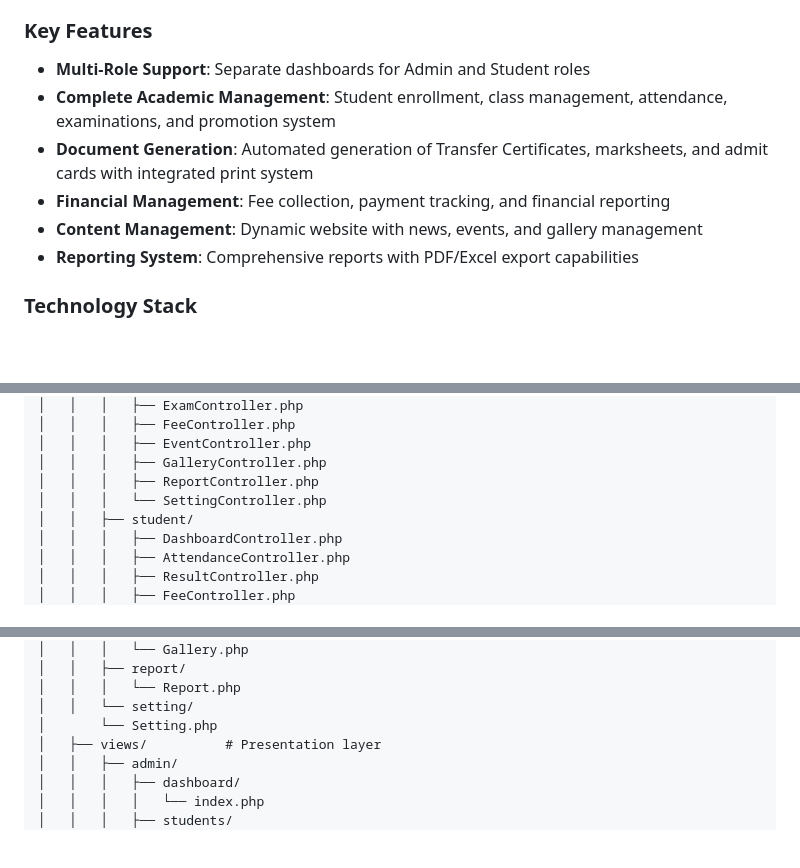
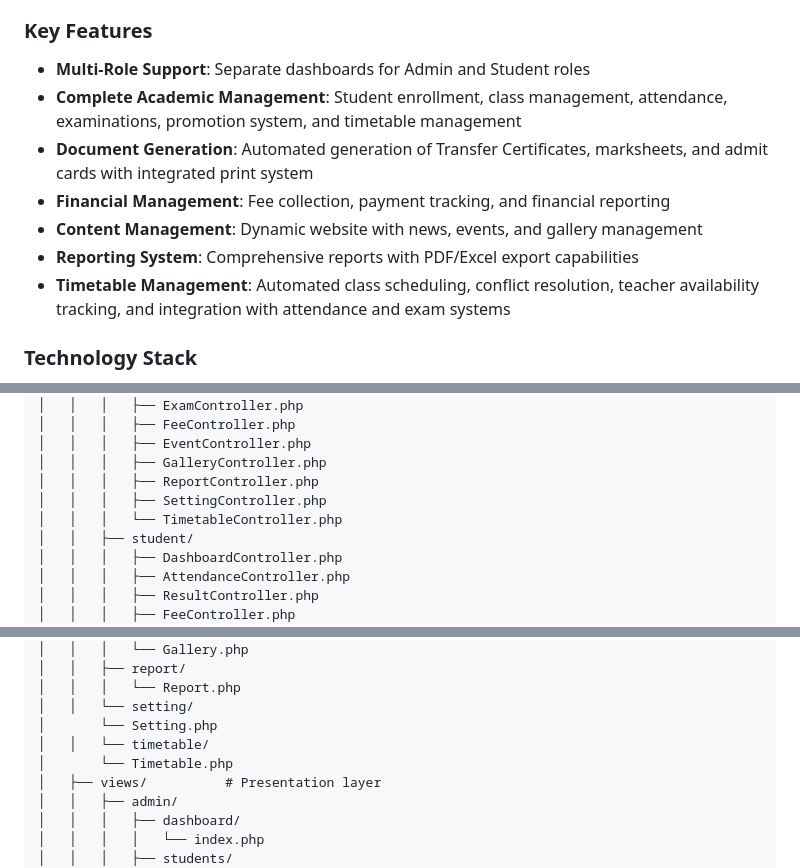
Before and after one commit to los368548-oss/school-management-php, a Markdown page: school.md, 3 parts joined by grey strips. Drawn GitHub-style; blank space fills up the shorter version.

```diff
--- a/school.md
+++ b/school.md
@@ -8,11 +8,12 @@ The School Management System is a comprehensive web-based application designed t
 
 ### Key Features
 - **Multi-Role Support**: Separate dashboards for Admin and Student roles
-- **Complete Academic Management**: Student enrollment, class management, attendance, examinations, and promotion system
+- **Complete Academic Management**: Student enrollment, class management, attendance, examinations, promotion system, and timetable management
 - **Document Generation**: Automated generation of Transfer Certificates, marksheets, and admit cards with integrated print system
 - **Financial Management**: Fee collection, payment tracking, and financial reporting
 - **Content Management**: Dynamic website with news, events, and gallery management
 - **Reporting System**: Comprehensive reports with PDF/Excel export capabilities
+- **Timetable Management**: Automated class scheduling, conflict resolution, teacher availability tracking, and integration with attendance and exam systems
 
 ### Technology Stack
 - **Backend**: PHP 8.1+ with MVC architecture
@@ -447,7 +486,8 @@ school-management/
 │   │   │   ├── EventController.php
 │   │   │   ├── GalleryController.php
 │   │   │   ├── ReportController.php
-│   │   │   └── SettingController.php
+│   │   │   ├── SettingController.php
+│   │   │   └── TimetableController.php
 │   │   ├── student/
 │   │   │   ├── DashboardController.php
 │   │   │   ├── AttendanceController.php
@@ -484,6 +524,8 @@ school-management/
 │   │   │   └── Report.php
 │   │   └── setting/
 │       └── Setting.php
+│   │   └── timetable/
+│       └── Timetable.php
 │   ├── views/          # Presentation layer
 │   │   ├── admin/
 │   │   │   ├── dashboard/
```
Also changed, not shown: other parts of school.md (+45 -1 lines).
